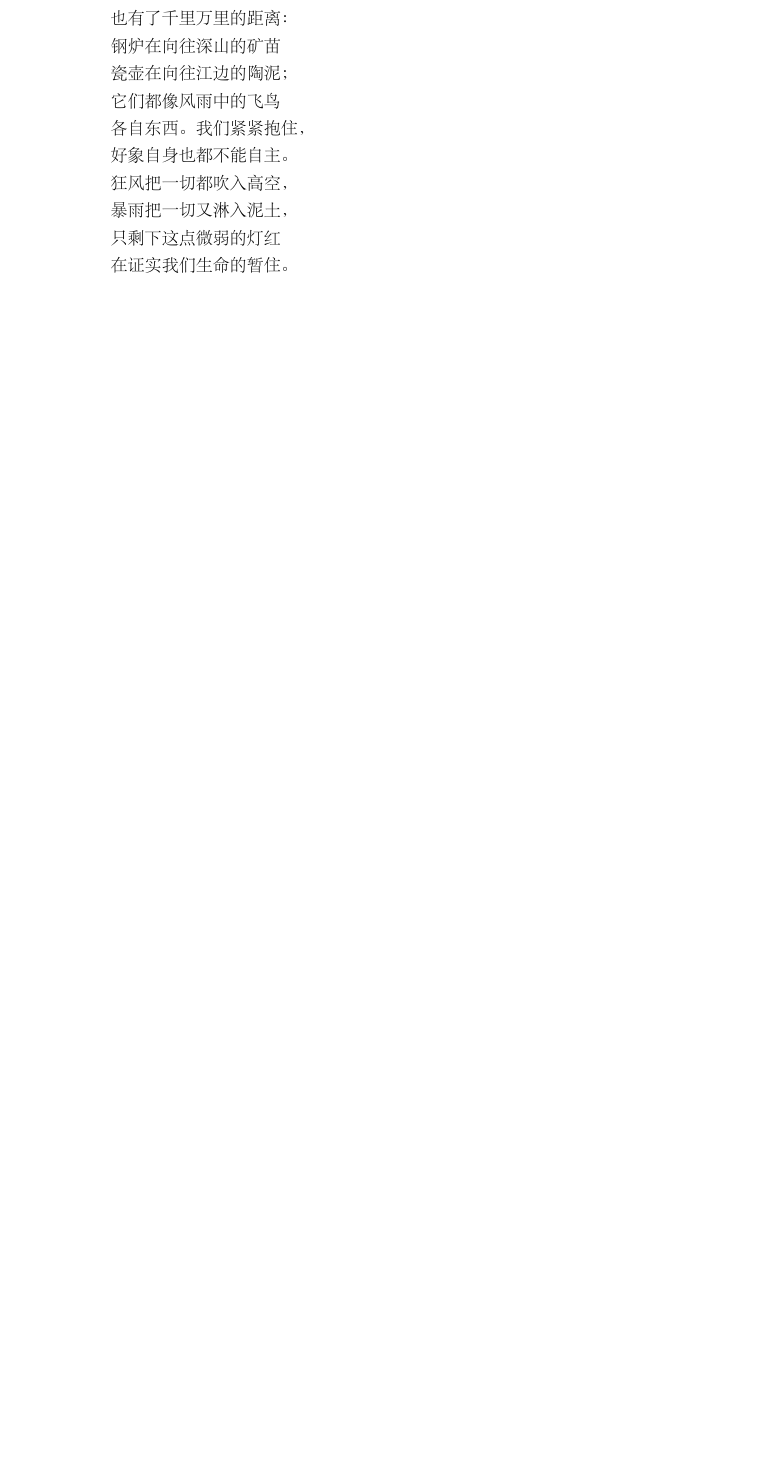
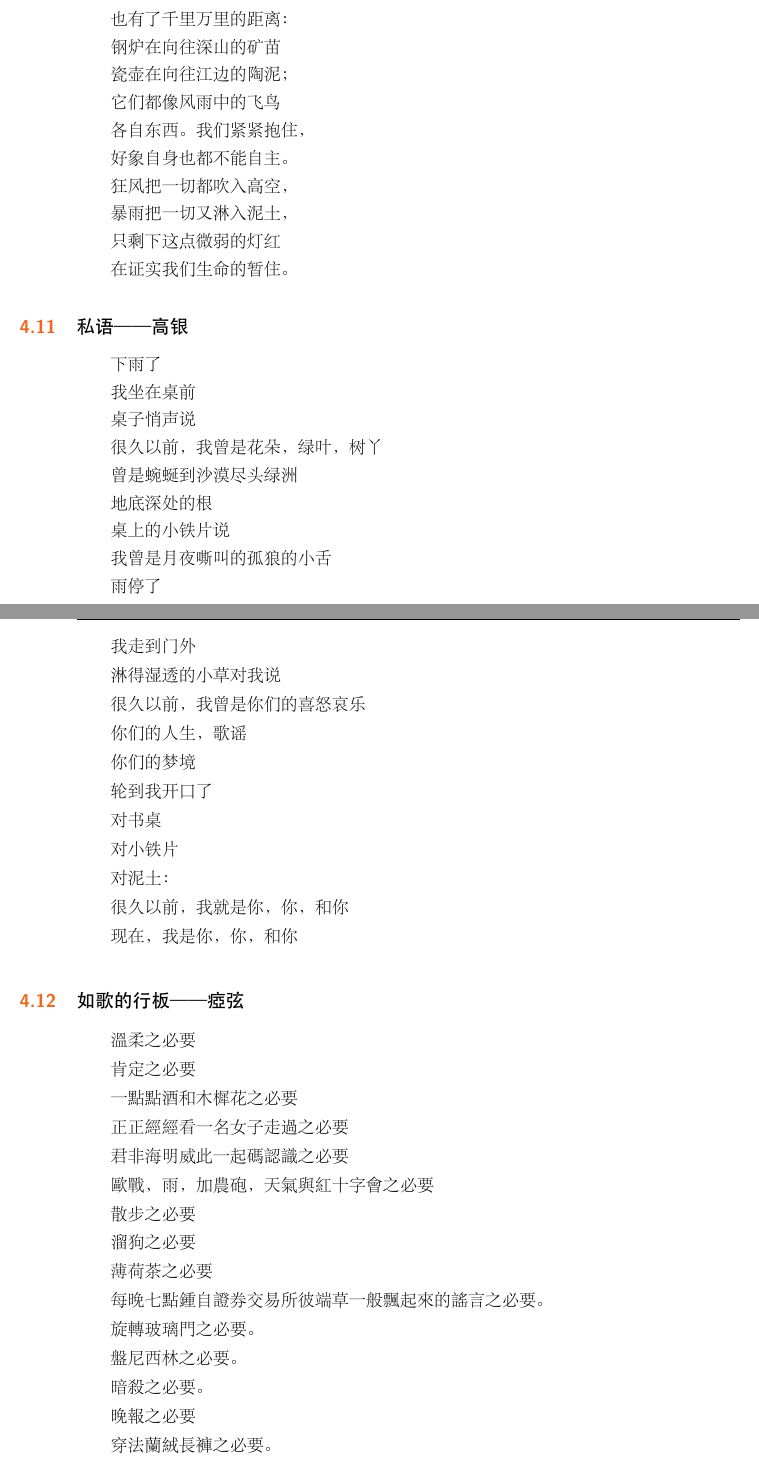
Before and after one commit to QIanGua/guwenxuan, a LaTeX book (main.tex, which reads section4.11.tex, section4.12.tex): part of page 33 of 42 before the commit and two parts of pages 35 and 36 of 46 after it, the two joined at a grey line, cut so that both start at the same text, the shorter picture padded with empty space. The pictures show the PDF file main.pdf that the author committed with the source.

Commit message:
update 2019-07-25

```diff
--- /dev/null
+++ b/section4.11.tex
@@ -0,0 +1,40 @@
+\section{私语——高银}
+下雨了
+
+我坐在桌前
+
+桌子悄声说
+
+很久以前，我曾是花朵，绿叶，树丫
+
+曾是蜿蜒到沙漠尽头绿洲
+
+地底深处的根
+
+桌上的小铁片说
+
+我曾是月夜嘶叫的孤狼的小舌
+
+雨停了
+
+我走到门外
+
+淋得湿透的小草对我说
+
+很久以前，我曾是你们的喜怒哀乐
+
+你们的人生，歌谣
+
+你们的梦境
+
+轮到我开口了
+
+对书桌
+
+对小铁片
+
+对泥土：
+
+很久以前，我就是你，你，和你
+
+现在，我是你，你，和你
--- /dev/null
+++ b/section4.12.tex
@@ -0,0 +1,31 @@
+\section{如歌的行板——瘂弦}
+
+溫柔之必要
+
+肯定之必要
+
+一點點酒和木樨花之必要
+
+正正經經看一名女子走過之必要
+
+君非海明威此一起碼認識之必要
+
+歐戰，雨，加農砲，天氣與紅十字會之必要
+
+散步之必要
+
+溜狗之必要
+
+薄荷茶之必要
+
+每晚七點鍾自證券交易所彼端草一般飄起來的謠言之必要。
+
+旋轉玻璃門之必要。
+
+盤尼西林之必要。
+
+暗殺之必要。
+
+晚報之必要
+
+穿法蘭絨長褲之必要。
```
Also changed, not shown: main.tex (+3 -0 lines), section4.13.tex (added, +87 -0 lines), section5.3.tex (added, +1 -0 lines), main.pdf, section4.12.tex (17 more changed lines), 2 other files.
